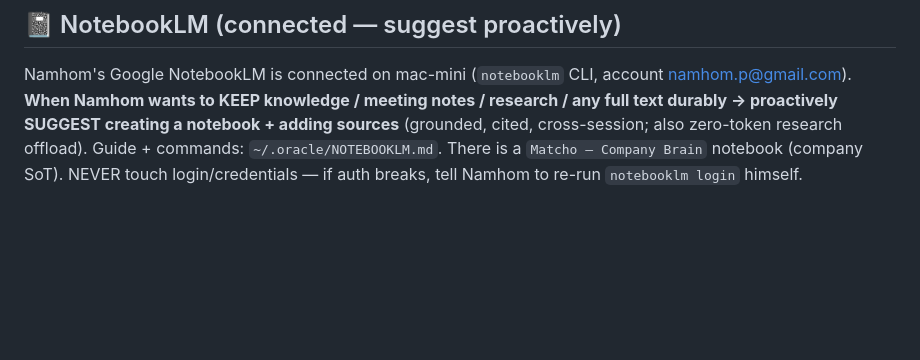
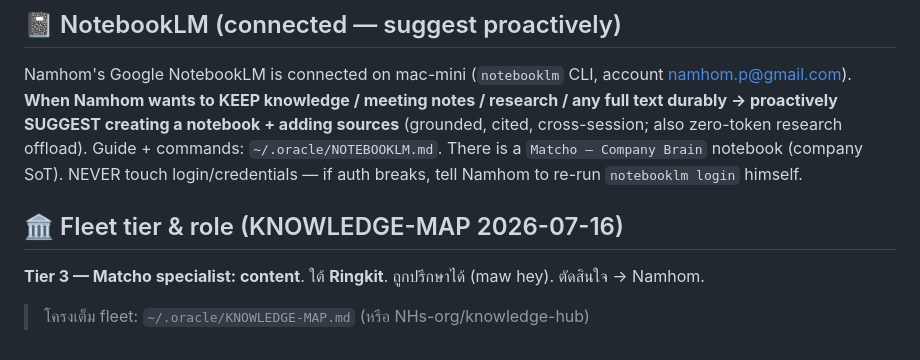
Before and after one commit to namhomp/gon-oracle, a Markdown page: CLAUDE.md, the part around the change. Rendered like a GitHub page; blank space fills up the shorter version.

Commit message:
role: Tier 3 specialist assignment (fleet KNOWLEDGE-MAP structure)
Co-Authored-By: Claude Opus 4.8 <noreply@anthropic.com>

```diff
--- a/CLAUDE.md
+++ b/CLAUDE.md
@@ -102,3 +102,7 @@ cc epictetus **เฉพาะ** เมื่อมีอะไรต้อง c
 
 ## 📓 NotebookLM (connected — suggest proactively)
 Namhom's Google NotebookLM is connected on mac-mini (`notebooklm` CLI, account namhom.p@gmail.com). **When Namhom wants to KEEP knowledge / meeting notes / research / any full text durably → proactively SUGGEST creating a notebook + adding sources** (grounded, cited, cross-session; also zero-token research offload). Guide + commands: `~/.oracle/NOTEBOOKLM.md`. There is a `Matcho — Company Brain` notebook (company SoT). NEVER touch login/credentials — if auth breaks, tell Namhom to re-run `notebooklm login` himself.
+
+## 🏛️ Fleet tier & role (KNOWLEDGE-MAP 2026-07-16)
+**Tier 3 — Matcho specialist: content**. ใต้ **Ringkit**. ถูกปรึกษาได้ (maw hey). ตัดสินใจ → Namhom.
+> โครงเต็ม fleet: `~/.oracle/KNOWLEDGE-MAP.md` (หรือ NHs-org/knowledge-hub)
```
